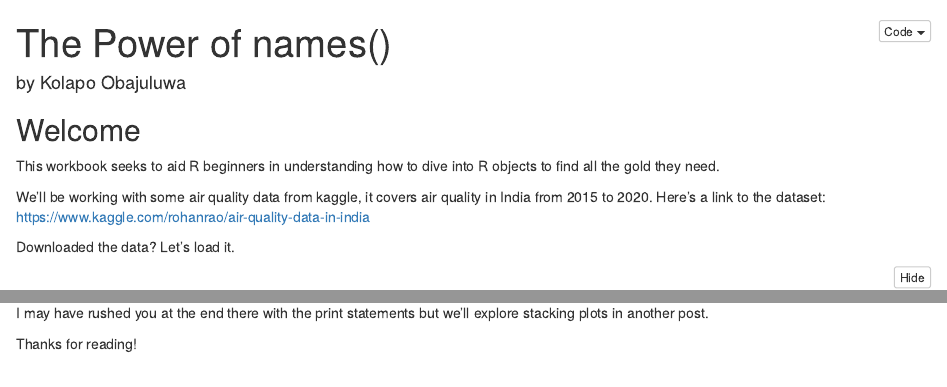
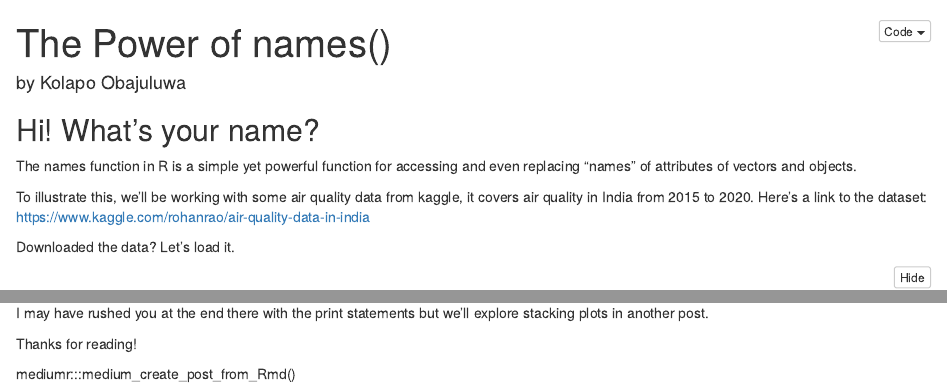
Before and after one commit to kolaoba/R_AirQualityScripts, an R Markdown document (notebooks/R_powerofnames.Rmd): the page in a window 1100 px wide, from its top, and a second part further down, joined at a grey line. The pictures show the output file notebooks/R_powerofnames.nb.html that the author committed with the source, opened offline.

Commit message:
minor changes to picture width, text at the top

```diff
--- a/notebooks/R_powerofnames.Rmd
+++ b/notebooks/R_powerofnames.Rmd
@@ -3,11 +3,11 @@ title: "The Power of names()"
 author: "by Kolapo Obajuluwa"
 output: html_notebook
 ---
-## Welcome
+## Hi! What's your name?
 
-This workbook seeks to aid R beginners in understanding how to dive into R objects to find all the gold they need.
+The names function in R is a simple yet powerful function for accessing and even replacing "names" of attributes of vectors and objects.
 
-We'll be working with some air quality data from kaggle, it covers air quality in India from 2015 to 2020. Here's a link to the dataset: https://www.kaggle.com/rohanrao/air-quality-data-in-india
+To illustrate this, we'll be working with some air quality data from kaggle, it covers air quality in India from 2015 to 2020. Here's a link to the dataset: https://www.kaggle.com/rohanrao/air-quality-data-in-india
 
 Downloaded the data? Let's load it.
 
@@ -163,0 +166 @@ Thanks for reading!
+mediumr:::medium_create_post_from_Rmd()
```
Also changed, not shown: notebooks/R_powerofnames.md (added), notebooks/R_powerofnames.nb.html, plots/diurnplot.jpeg, notebooks/R_powerofnames.Rmd (4 more changed lines), 8 other files.
